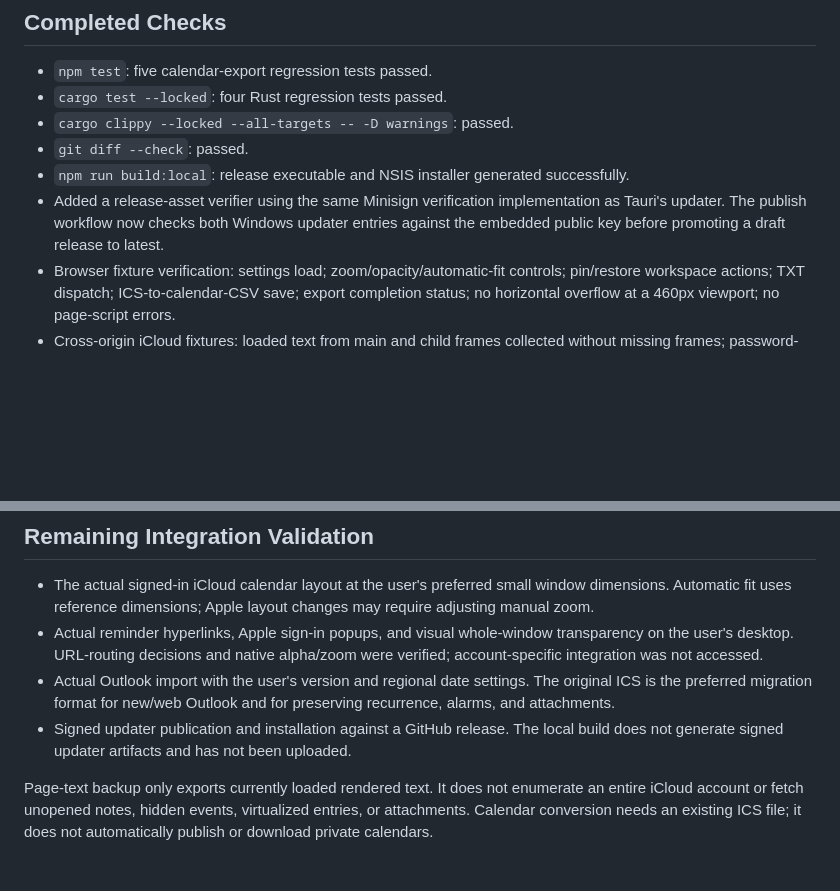
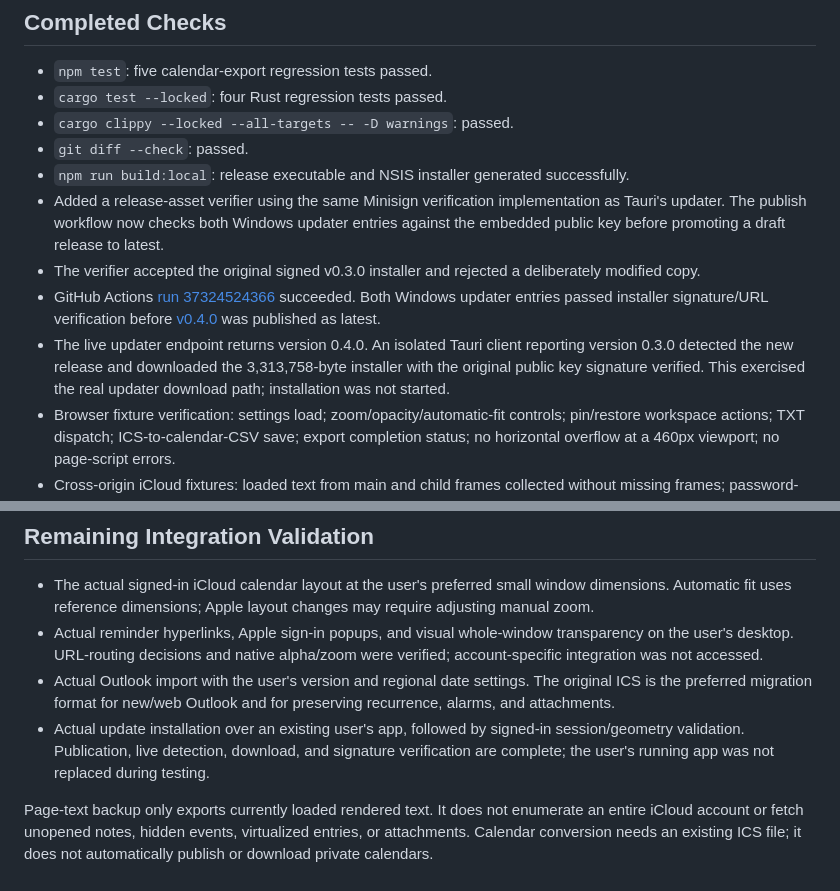
Before and after one commit to Gumayushuo/VibeCal, a Markdown page: VERIFICATION.md, 2 parts joined by grey strips. Drawn GitHub-style; blank space fills up the shorter version.

Commit message:
Record verified live v0.3.0 to v0.4.0 updater path

```diff
--- a/VERIFICATION.md
+++ b/VERIFICATION.md
@@ -9,6 +9,9 @@ Date: 2026-10-05. Platform: Windows x64, Tauri 2.10.3, WebView2, Rust 1.94.1.
 - `git diff --check`: passed.
 - `npm run build:local`: release executable and NSIS installer generated successfully.
 - Added a release-asset verifier using the same Minisign verification implementation as Tauri's updater. The publish workflow now checks both Windows updater entries against the embedded public key before promoting a draft release to latest.
+- The verifier accepted the original signed v0.3.0 installer and rejected a deliberately modified copy.
+- GitHub Actions [run 37324524366](https://github.com/Gumayushuo/VibeCal/actions/runs/37324524366) succeeded. Both Windows updater entries passed installer signature/URL verification before [v0.4.0](https://github.com/Gumayushuo/VibeCal/releases/tag/v0.4.0) was published as latest.
+- The live updater endpoint returns version 0.4.0. An isolated Tauri client reporting version 0.3.0 detected the new release and downloaded the 3,313,758-byte installer with the original public key signature verified. This exercised the real updater download path; installation was not started.
 - Browser fixture verification: settings load; zoom/opacity/automatic-fit controls; pin/restore workspace actions; TXT dispatch; ICS-to-calendar-CSV save; export completion status; no horizontal overflow at a 460px viewport; no page-script errors.
 - Cross-origin iCloud fixtures: loaded text from main and child frames collected without missing frames; password-frame content excluded from export.
 - Isolated native Tauri/WebView2 verification used the actual production Rust controls module and bundled HTML. Local-origin command checks, preference writes, and settings IPC succeeded. Native WebView2 zoom read back as 0.5 for a 600x450 calendar fixture with automatic fit. Windows layered-window alpha read back as 179 for 70% opacity.
@@ -27,6 +30,6 @@ The isolated native check used identifier `com.vibecal.validation`, hidden local
 - The actual signed-in iCloud calendar layout at the user's preferred small window dimensions. Automatic fit uses reference dimensions; Apple layout changes may require adjusting manual zoom.
 - Actual reminder hyperlinks, Apple sign-in popups, and visual whole-window transparency on the user's desktop. URL-routing decisions and native alpha/zoom were verified; account-specific integration was not accessed.
 - Actual Outlook import with the user's version and regional date settings. The original ICS is the preferred migration format for new/web Outlook and for preserving recurrence, alarms, and attachments.
-- Signed updater publication and installation against a GitHub release. The local build does not generate signed updater artifacts and has not been uploaded.
+- Actual update installation over an existing user's app, followed by signed-in session/geometry validation. Publication, live detection, download, and signature verification are complete; the user's running app was not replaced during testing.
 
 Page-text backup only exports currently loaded rendered text. It does not enumerate an entire iCloud account or fetch unopened notes, hidden events, virtualized entries, or attachments. Calendar conversion needs an existing ICS file; it does not automatically publish or download private calendars.
```
Also changed, not shown: memory/active-context.md (+4 -4 lines).
